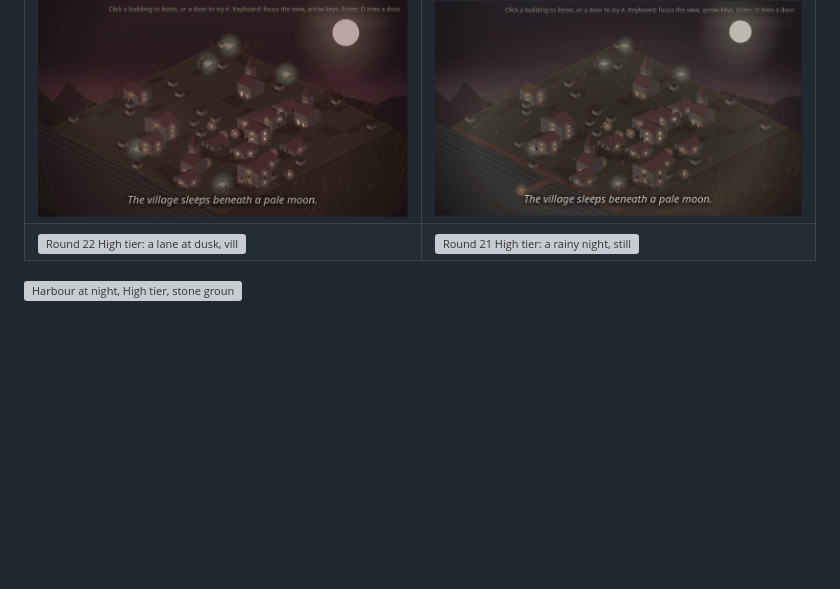
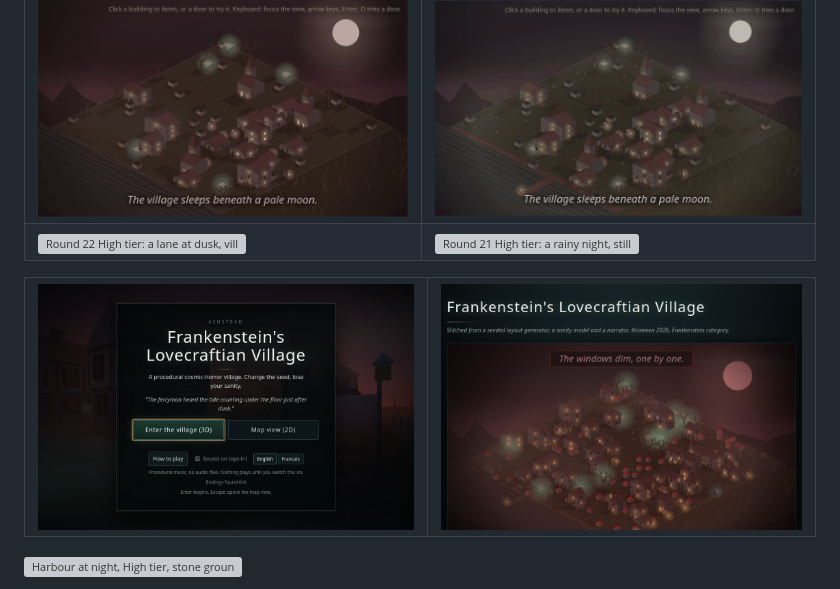
Before and after one commit to MiChaelinzo/Frankenstein-s-Lovecraftian-Village, a Markdown page: README.md, the part around the change. Drawn GitHub-style; pictures changed too: docs/media/r29-title-polish.png (added), docs/media/r29-village-vignette.png (added); blank space fills up the shorter version; grey boxes are pictures that could not be loaded.

Commit message:
feat: web visual polish

```diff
--- a/README.md
+++ b/README.md
@@ -20,6 +20,9 @@ A cosmic-horror village that is built from a seed, watches you, and never tells
 |---|---|
 | ![Round 22 2D before](docs/media/r22-2d-before.png) | ![Round 22 2D after: mossy ground, plank quay and pier lantern, yard tufts, fog pool, cold top and warm low grade](docs/media/r22-2d-after.png) |
 | ![Round 22 High tier: a lane at dusk, villager, lamp post, fog and a red horizon](docs/media/r22-lane-villager.png) | ![Round 21 High tier: a rainy night, still the best reference for wet stone](docs/media/r21-high-rain-night.png) |
+
+| ![Round 29 title screen: lamplit gold rule, framed card](docs/media/r29-title-polish.png) | ![Round 29 2D village with vignette, film grain, framed panels](docs/media/r29-village-vignette.png) |
+|---|---|
 
 ![Harbour at night, High tier, stone ground floors, jetties and dormers](docs/media/r23b-harbour-night-high.png)
 
```
Also changed, not shown: CHANGELOG.md (+3 -0 lines), 2 other files.
